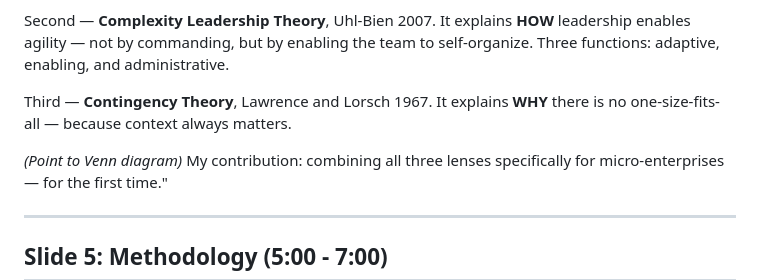
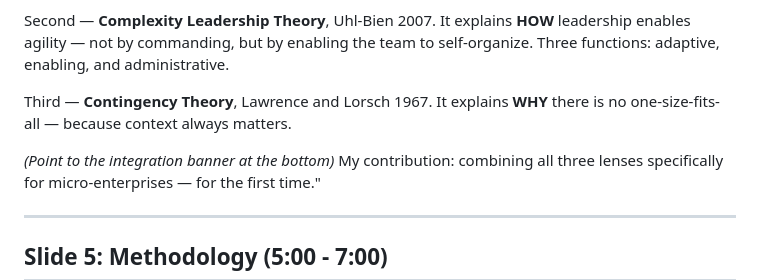
Before and after one commit to sinanajafi52/Master-Presentation, a Markdown page: Presentation_Script.md, the part around the change. Drawn GitHub-style.

Commit message:
Fix Slide 4: replace incorrect 'Venn diagram' with actual slide element
Slide 4 has three theory cards with an integration banner at the bottom,
not a Venn diagram. Updated the stage direction accordingly.

https://claude.ai/code/session_01PR686Ghhm49mFEDSTARN8d

```diff
--- a/Presentation_Script.md
+++ b/Presentation_Script.md
@@ -54,7 +54,7 @@ Second — **Complexity Leadership Theory**, Uhl-Bien 2007. It explains **HOW**
 
 Third — **Contingency Theory**, Lawrence and Lorsch 1967. It explains **WHY** there is no one-size-fits-all — because context always matters.
 
-*(Point to Venn diagram)*
+*(Point to the integration banner at the bottom)*
 My contribution: combining all three lenses specifically for micro-enterprises — for the first time."
 
 ---
```
